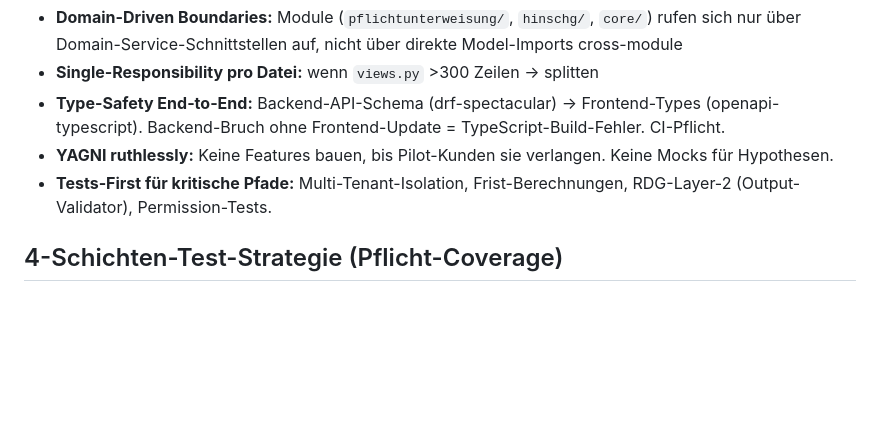
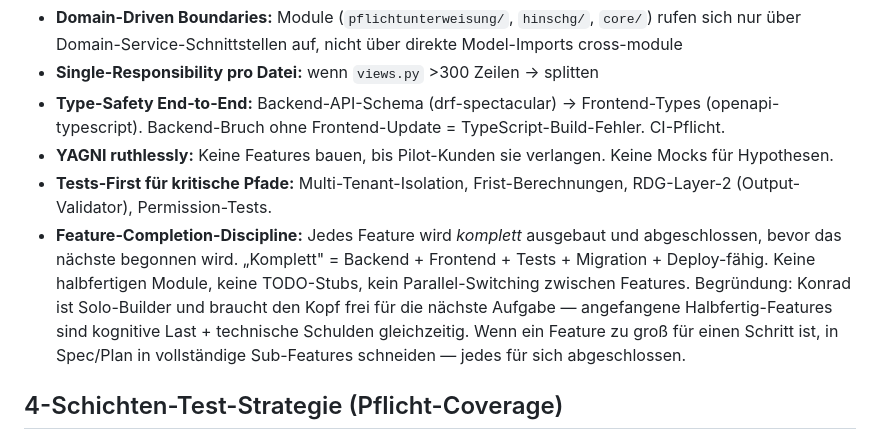
Before and after one commit to Vaeren1/vaeren, a Markdown page: CLAUDE.md, the part around the change. GitHub-like rendering; blank space fills up the shorter version.

```diff
--- a/CLAUDE.md
+++ b/CLAUDE.md
@@ -65,6 +65,7 @@ Bei Unsicherheit immer zuerst hier nachsehen:
 - **Type-Safety End-to-End:** Backend-API-Schema (drf-spectacular) → Frontend-Types (openapi-typescript). Backend-Bruch ohne Frontend-Update = TypeScript-Build-Fehler. CI-Pflicht.
 - **YAGNI ruthlessly:** Keine Features bauen, bis Pilot-Kunden sie verlangen. Keine Mocks für Hypothesen.
 - **Tests-First für kritische Pfade:** Multi-Tenant-Isolation, Frist-Berechnungen, RDG-Layer-2 (Output-Validator), Permission-Tests.
+- **Feature-Completion-Discipline:** Jedes Feature wird *komplett* ausgebaut und abgeschlossen, bevor das nächste begonnen wird. „Komplett" = Backend + Frontend + Tests + Migration + Deploy-fähig. Keine halbfertigen Module, keine TODO-Stubs, kein Parallel-Switching zwischen Features. Begründung: Konrad ist Solo-Builder und braucht den Kopf frei für die nächste Aufgabe — angefangene Halbfertig-Features sind kognitive Last + technische Schulden gleichzeitig. Wenn ein Feature zu groß für einen Schritt ist, in Spec/Plan in vollständige Sub-Features schneiden — jedes für sich abgeschlossen.
 
 ## 4-Schichten-Test-Strategie (Pflicht-Coverage)
 
```
Also changed, not shown: 1 other file.
